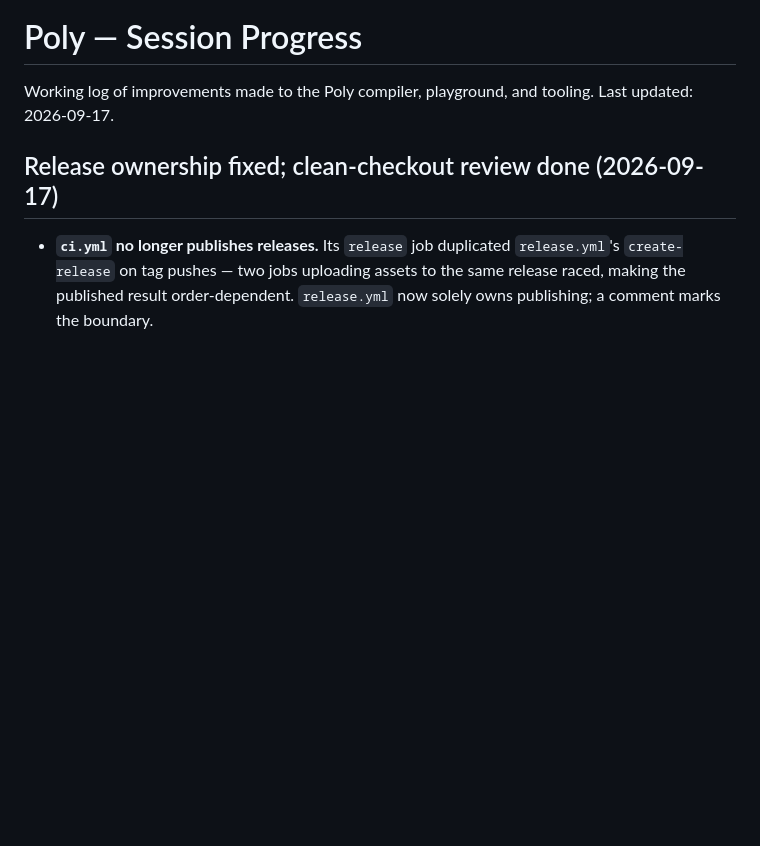
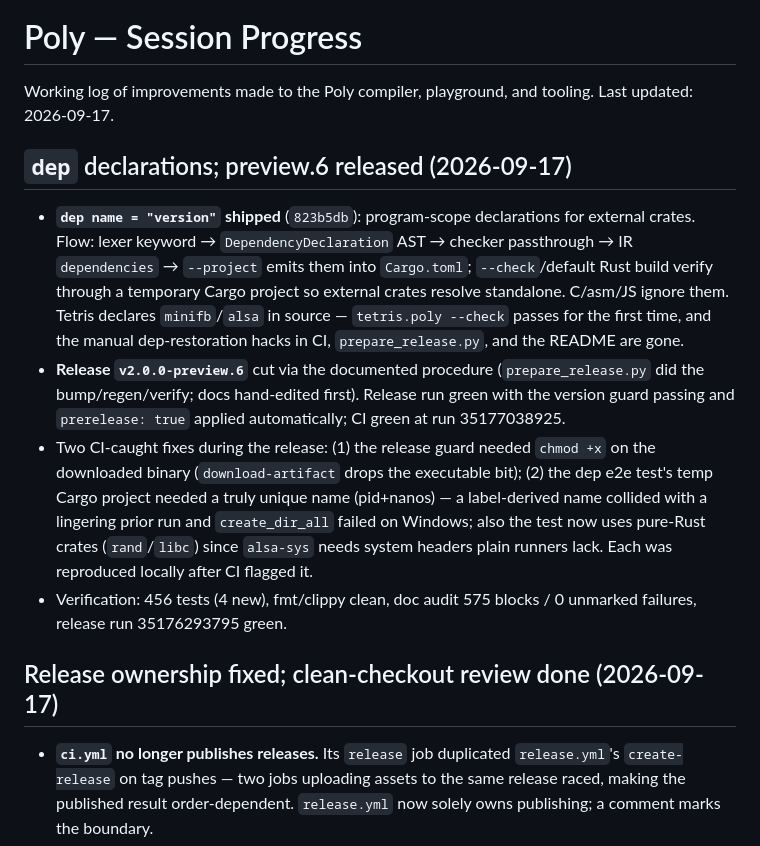
Before and after one commit to aj-nelson-0001/poly, a Markdown page: PROGRESS.md, the part around the change. Rendered like a GitHub page; blank space fills up the shorter version.

Commit message:
docs: log dep declarations and the preview.6 release in progress notes
🤖 Generated with Codebuff
Co-Authored-By: Codebuff <noreply@codebuff.com>

```diff
--- a/PROGRESS.md
+++ b/PROGRESS.md
@@ -2,6 +2,30 @@
 
 Working log of improvements made to the Poly compiler, playground, and tooling.
 Last updated: 2026-09-17.
+
+## `dep` declarations; preview.6 released (2026-09-17)
+
+- **`dep name = "version"` shipped** (`823b5db`): program-scope declarations
+  for external crates. Flow: lexer keyword → `DependencyDeclaration` AST →
+  checker passthrough → IR `dependencies` → `--project` emits them into
+  `Cargo.toml`; `--check`/default Rust build verify through a temporary
+  Cargo project so external crates resolve standalone. C/asm/JS ignore them.
+  Tetris declares `minifb`/`alsa` in source — `tetris.poly --check` passes
+  for the first time, and the manual dep-restoration hacks in CI,
+  `prepare_release.py`, and the README are gone.
+- **Release `v2.0.0-preview.6`** cut via the documented procedure
+  (`prepare_release.py` did the bump/regen/verify; docs hand-edited first).
+  Release run green with the version guard passing and `prerelease: true`
+  applied automatically; CI green at run 35177038925.
+- Two CI-caught fixes during the release: (1) the release guard needed
+  `chmod +x` on the downloaded binary (`download-artifact` drops the
+  executable bit); (2) the dep e2e test's temp Cargo project needed a truly
+  unique name (pid+nanos) — a label-derived name collided with a lingering
+  prior run and `create_dir_all` failed on Windows; also the test now uses
+  pure-Rust crates (`rand`/`libc`) since `alsa-sys` needs system headers
+  plain runners lack. Each was reproduced locally after CI flagged it.
+- Verification: 456 tests (4 new), fmt/clippy clean, doc audit 575 blocks /
+  0 unmarked failures, release run 35176293795 green.
 
 ## Release ownership fixed; clean-checkout review done (2026-09-17)
 
```
